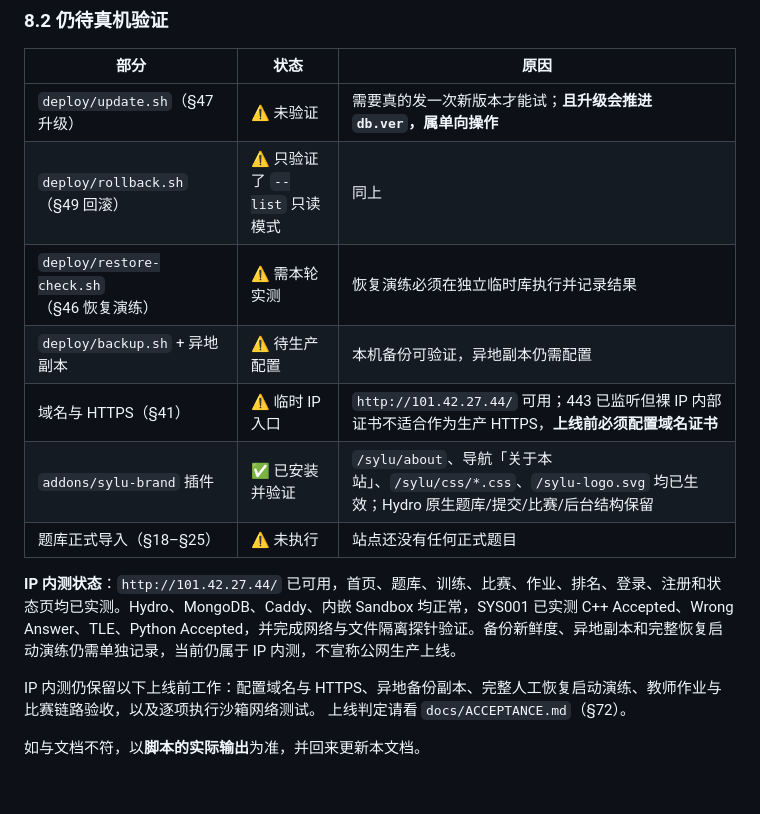
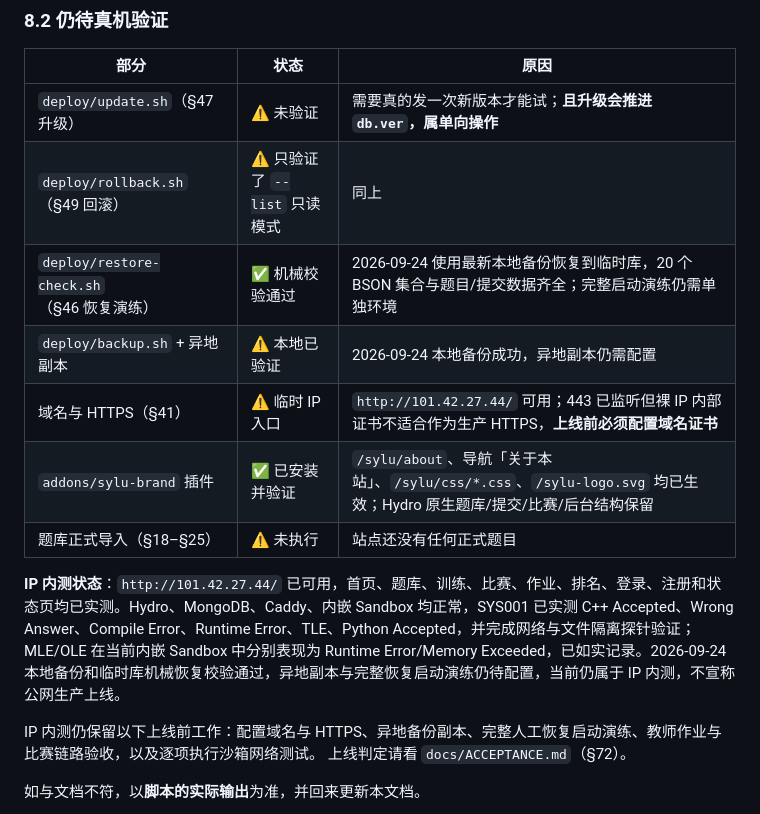
Before and after one commit to 24strokestudent/sylu-oj, a Markdown page: docs/DEPLOY.md, the part around the change. Rendered like a GitHub page; blank space fills up the shorter version.

Commit message:
补充备份与判题验收实测结果

```diff
--- a/docs/DEPLOY.md
+++ b/docs/DEPLOY.md
@@ -578,13 +578,13 @@ Using mongodb external event bus
 | --- | --- | --- |
 | `deploy/update.sh`（§47 升级） | ⚠️ 未验证 | 需要真的发一次新版本才能试；**且升级会推进 `db.ver`，属单向操作** |
 | `deploy/rollback.sh`（§49 回滚） | ⚠️ 只验证了 `--list` 只读模式 | 同上 |
-| `deploy/restore-check.sh`（§46 恢复演练） | ⚠️ 需本轮实测 | 恢复演练必须在独立临时库执行并记录结果 |
-| `deploy/backup.sh` + 异地副本 | ⚠️ 待生产配置 | 本机备份可验证，异地副本仍需配置 |
+| `deploy/restore-check.sh`（§46 恢复演练） | ✅ 机械校验通过 | 2026-09-24 使用最新本地备份恢复到临时库，20 个 BSON 集合与题目/提交数据齐全；完整启动演练仍需单独环境 |
+| `deploy/backup.sh` + 异地副本 | ⚠️ 本地已验证 | 2026-09-24 本地备份成功，异地副本仍需配置 |
 | 域名与 HTTPS（§41） | ⚠️ 临时 IP 入口 | `http://101.42.27.44/` 可用；443 已监听但裸 IP 内部证书不适合作为生产 HTTPS，**上线前必须配置域名证书** |
 | `addons/sylu-brand` 插件 | ✅ 已安装并验证 | `/sylu/about`、导航「关于本站」、`/sylu/css/*.css`、`/sylu-logo.svg` 均已生效；Hydro 原生题库/提交/比赛/后台结构保留 |
 | 题库正式导入（§18–§25） | ⚠️ 未执行 | 站点还没有任何正式题目 |
 
-**IP 内测状态**：`http://101.42.27.44/` 已可用，首页、题库、训练、比赛、作业、排名、登录、注册和状态页均已实测。Hydro、MongoDB、Caddy、内嵌 Sandbox 均正常，SYS001 已实测 C++ Accepted、Wrong Answer、TLE、Python Accepted，并完成网络与文件隔离探针验证。备份新鲜度、异地副本和完整恢复启动演练仍需单独记录，当前仍属于 IP 内测，不宣称公网生产上线。
+**IP 内测状态**：`http://101.42.27.44/` 已可用，首页、题库、训练、比赛、作业、排名、登录、注册和状态页均已实测。Hydro、MongoDB、Caddy、内嵌 Sandbox 均正常，SYS001 已实测 C++ Accepted、Wrong Answer、Compile Error、Runtime Error、TLE、Python Accepted，并完成网络与文件隔离探针验证；MLE/OLE 在当前内嵌 Sandbox 中分别表现为 Runtime Error/Memory Exceeded，已如实记录。2026-09-24 本地备份和临时库机械恢复校验通过，异地副本与完整恢复启动演练仍待配置，当前仍属于 IP 内测，不宣称公网生产上线。
 
 IP 内测仍保留以下上线前工作：配置域名与 HTTPS、异地备份副本、完整人工恢复启动演练、教师作业与比赛链路验收，以及逐项执行沙箱网络测试。
 上线判定请看 `docs/ACCEPTANCE.md`（§72）。
```
